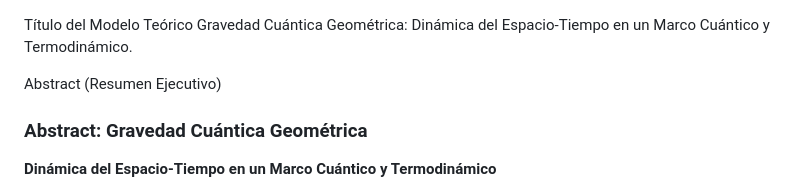
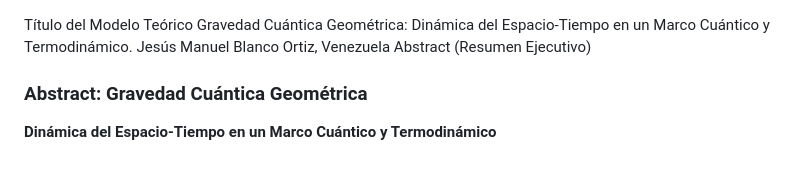
Before and after one commit to Jesmanblao/Gravedad-Cuantica-Geometrica, a Markdown page: PRIMICIA_GCG.md, the part around the change. GitHub-like rendering; blank space fills up the shorter version.

```diff
--- a/PRIMICIA_GCG.md
+++ b/PRIMICIA_GCG.md
@@ -1,6 +1,6 @@
 Título del Modelo Teórico
 Gravedad Cuántica Geométrica: Dinámica del Espacio-Tiempo en un Marco Cuántico y Termodinámico.
-
+Jesús Manuel Blanco Ortiz, Venezuela
 Abstract (Resumen Ejecutivo)
 ### **Abstract: Gravedad Cuántica Geométrica**
 **Dinámica del Espacio-Tiempo en un Marco Cuántico y Termodinámico**
```
